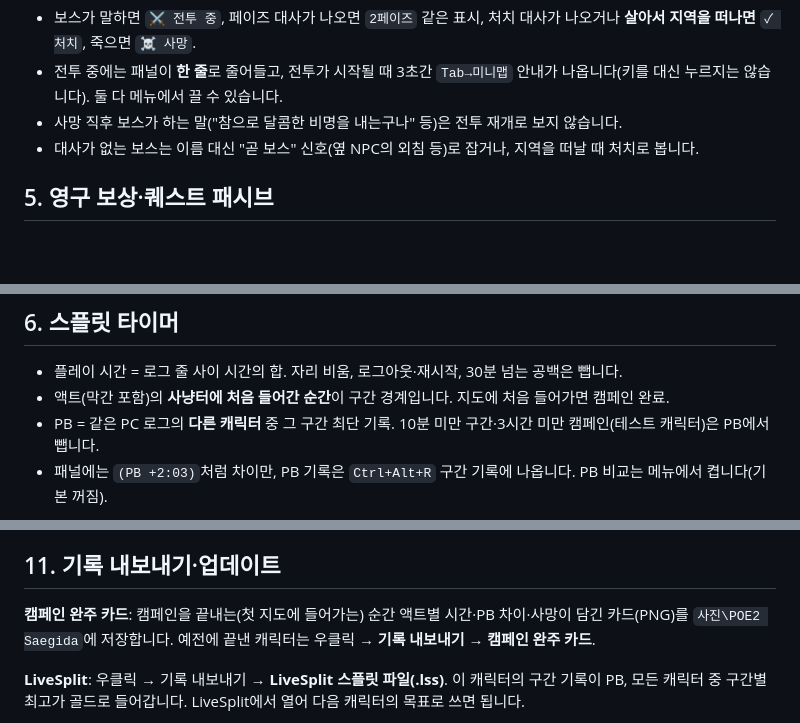
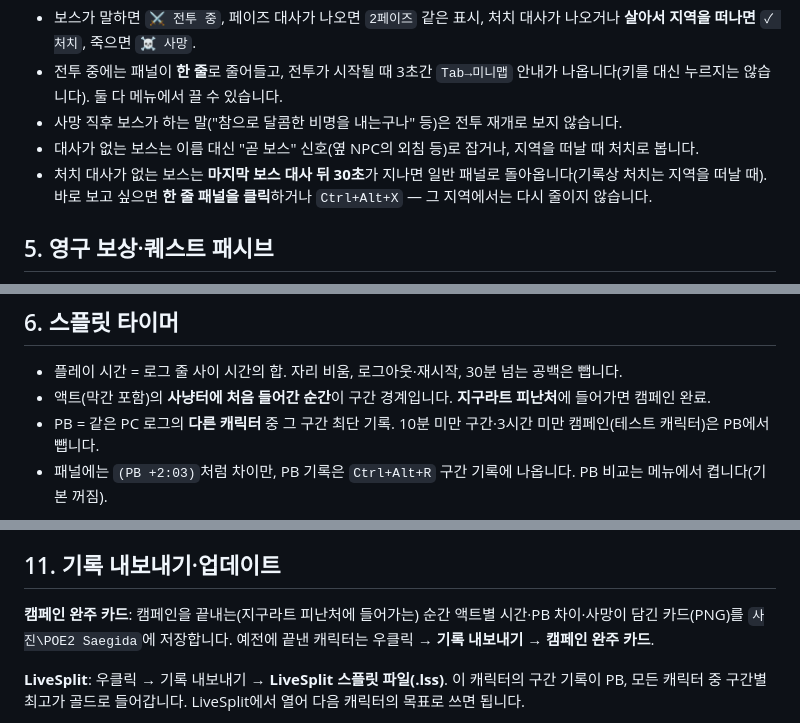
Before and after one commit to ktu0216/poe2-saegida, a Markdown page: docs/MANUAL.md, 3 parts joined by grey strips. Drawn GitHub-style; blank space fills up the shorter version.

Commit message:
설명서: 보스전 한 줄 펼치기(클릭·Ctrl+Alt+X)와 30초 뒤 일반 패널, 캠페인 완료 기준을 지구라트 피난처로, 영어 클라이언트 신호 설명 갱신 (한/영)
Co-Authored-By: Claude Opus 5.5 <noreply@anthropic.com>

```diff
--- a/docs/MANUAL.md
+++ b/docs/MANUAL.md
@@ -76,6 +76,7 @@
 - 전투 중에는 패널이 **한 줄**로 줄어들고, 전투가 시작될 때 3초간 `Tab→미니맵` 안내가 나옵니다(키를 대신 누르지는 않습니다). 둘 다 메뉴에서 끌 수 있습니다.
 - 사망 직후 보스가 하는 말("참으로 달콤한 비명을 내는구나" 등)은 전투 재개로 보지 않습니다.
 - 대사가 없는 보스는 이름 대신 "곧 보스" 신호(옆 NPC의 외침 등)로 잡거나, 지역을 떠날 때 처치로 봅니다.
+- 처치 대사가 없는 보스는 **마지막 보스 대사 뒤 30초**가 지나면 일반 패널로 돌아옵니다(기록상 처치는 지역을 떠날 때). 바로 보고 싶으면 **한 줄 패널을 클릭**하거나 `Ctrl+Alt+X` — 그 지역에서는 다시 줄이지 않습니다.
 
 ## 5. 영구 보상·퀘스트 패시브
 
@@ -89,7 +90,7 @@
 ## 6. 스플릿 타이머
 
 - 플레이 시간 = 로그 줄 사이 시간의 합. 자리 비움, 로그아웃·재시작, 30분 넘는 공백은 뺍니다.
-- 액트(막간 포함)의 **사냥터에 처음 들어간 순간**이 구간 경계입니다. 지도에 처음 들어가면 캠페인 완료.
+- 액트(막간 포함)의 **사냥터에 처음 들어간 순간**이 구간 경계입니다. **지구라트 피난처**에 들어가면 캠페인 완료.
 - PB = 같은 PC 로그의 **다른 캐릭터** 중 그 구간 최단 기록. 10분 미만 구간·3시간 미만 캠페인(테스트 캐릭터)은 PB에서 뺍니다.
 - 패널에는 `(PB +2:03)`처럼 차이만, PB 기록은 `Ctrl+Alt+R` 구간 기록에 나옵니다. PB 비교는 메뉴에서 켭니다(기본 꺼짐).
 
@@ -132,7 +133,7 @@
 
 ## 11. 기록 내보내기·업데이트
 
-**캠페인 완주 카드**: 캠페인을 끝내는(첫 지도에 들어가는) 순간 액트별 시간·PB 차이·사망이 담긴 카드(PNG)를 `사진\POE2 Saegida`에 저장합니다. 예전에 끝낸 캐릭터는 우클릭 → **기록 내보내기 → 캠페인 완주 카드**.
+**캠페인 완주 카드**: 캠페인을 끝내는(지구라트 피난처에 들어가는) 순간 액트별 시간·PB 차이·사망이 담긴 카드(PNG)를 `사진\POE2 Saegida`에 저장합니다. 예전에 끝낸 캐릭터는 우클릭 → **기록 내보내기 → 캠페인 완주 카드**.
 
 **LiveSplit**: 우클릭 → 기록 내보내기 → **LiveSplit 스플릿 파일(.lss)**. 이 캐릭터의 구간 기록이 PB, 모든 캐릭터 중 구간별 최고가 골드로 들어갑니다. LiveSplit에서 열어 다음 캐릭터의 목표로 쓰면 됩니다.
 
```
Also changed, not shown: other parts of docs/MANUAL.md (+1 -0 lines), docs/MANUAL.en.md (+5 -3 lines).
